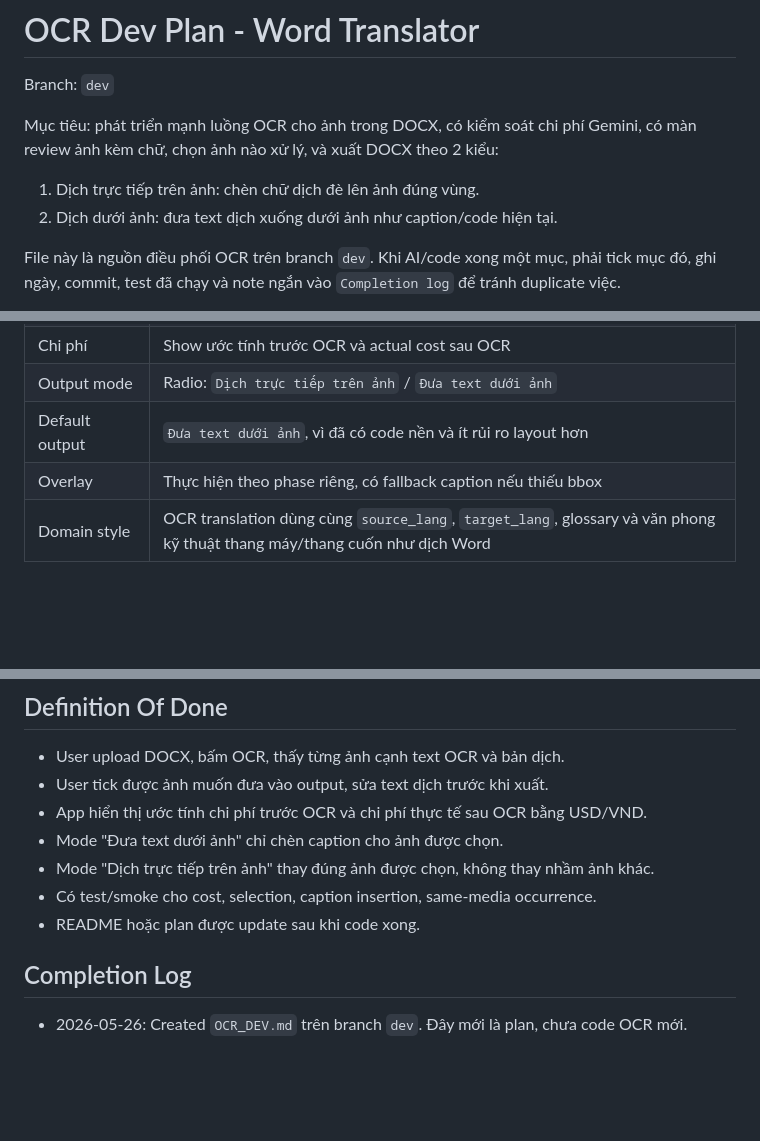
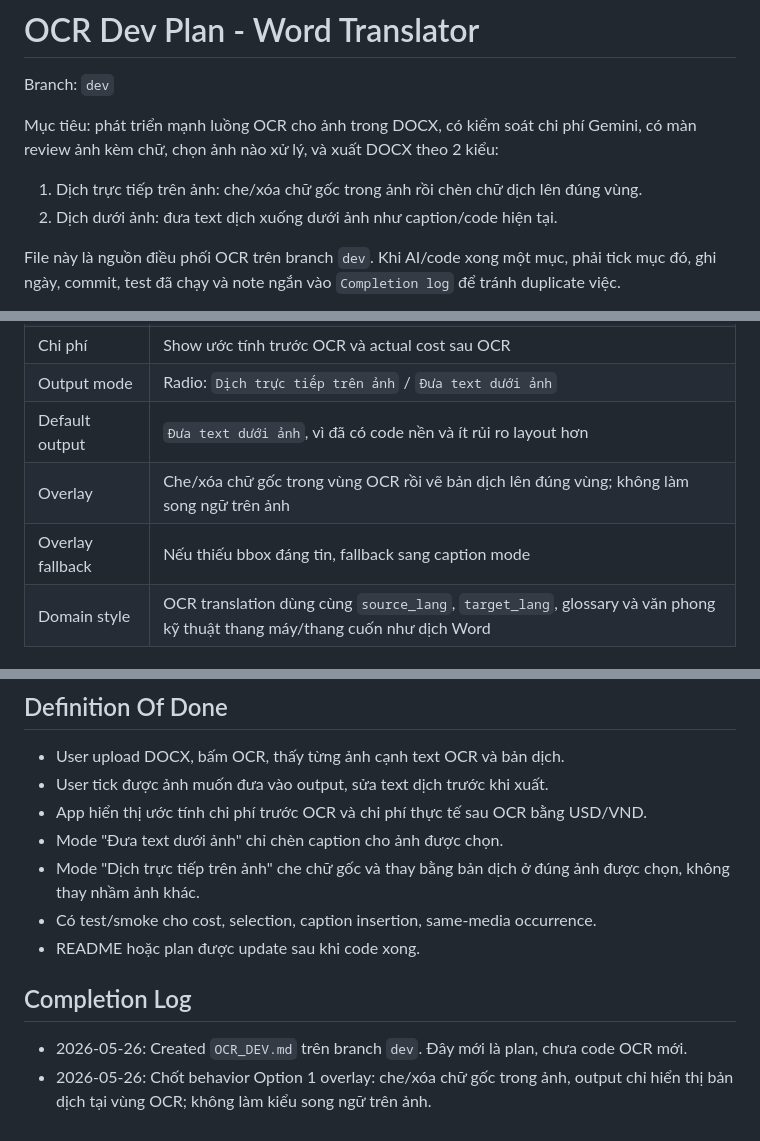
Before and after one commit to Toni0409/Translator, a Markdown page: OCR_DEV.md, 3 parts joined by grey strips. Rendered like a GitHub page; blank space fills up the shorter version.

```diff
--- a/OCR_DEV.md
+++ b/OCR_DEV.md
@@ -4,7 +4,7 @@ Branch: `dev`
 
 Mục tiêu: phát triển mạnh luồng OCR cho ảnh trong DOCX, có kiểm soát chi phí Gemini, có màn review ảnh kèm chữ, chọn ảnh nào xử lý, và xuất DOCX theo 2 kiểu:
 
-1. Dịch trực tiếp trên ảnh: chèn chữ dịch đè lên ảnh đúng vùng.
+1. Dịch trực tiếp trên ảnh: che/xóa chữ gốc trong ảnh rồi chèn chữ dịch lên đúng vùng.
 2. Dịch dưới ảnh: đưa text dịch xuống dưới ảnh như caption/code hiện tại.
 
 File này là nguồn điều phối OCR trên branch `dev`. Khi AI/code xong một mục, phải tick mục đó, ghi ngày, commit, test đã chạy và note ngắn vào `Completion log` để tránh duplicate việc.
@@ -92,7 +96,8 @@ File này là nguồn điều phối OCR trên branch `dev`. Khi AI/code xong m
 | Chi phí | Show ước tính trước OCR và actual cost sau OCR |
 | Output mode | Radio: `Dịch trực tiếp trên ảnh` / `Đưa text dưới ảnh` |
 | Default output | `Đưa text dưới ảnh`, vì đã có code nền và ít rủi ro layout hơn |
-| Overlay | Thực hiện theo phase riêng, có fallback caption nếu thiếu bbox |
+| Overlay | Che/xóa chữ gốc trong vùng OCR rồi vẽ bản dịch lên đúng vùng; không làm song ngữ trên ảnh |
+| Overlay fallback | Nếu thiếu bbox đáng tin, fallback sang caption mode |
 | Domain style | OCR translation dùng cùng `source_lang`, `target_lang`, glossary và văn phong kỹ thuật thang máy/thang cuốn như dịch Word |
 
 ## Chi Phí OCR
@@ -268,10 +277,11 @@ UI cần có 2 lớp giá:
 - User tick được ảnh muốn đưa vào output, sửa text dịch trước khi xuất.
 - App hiển thị ước tính chi phí trước OCR và chi phí thực tế sau OCR bằng USD/VND.
 - Mode "Đưa text dưới ảnh" chỉ chèn caption cho ảnh được chọn.
-- Mode "Dịch trực tiếp trên ảnh" thay đúng ảnh được chọn, không thay nhầm ảnh khác.
+- Mode "Dịch trực tiếp trên ảnh" che chữ gốc và thay bằng bản dịch ở đúng ảnh được chọn, không thay nhầm ảnh khác.
 - Có test/smoke cho cost, selection, caption insertion, same-media occurrence.
 - README hoặc plan được update sau khi code xong.
 
 ## Completion Log
 
 - 2026-05-26: Created `OCR_DEV.md` trên branch `dev`. Đây mới là plan, chưa code OCR mới.
+- 2026-05-26: Chốt behavior Option 1 overlay: che/xóa chữ gốc trong ảnh, output chỉ hiển thị bản dịch tại vùng OCR; không làm kiểu song ngữ trên ảnh.
```
Also changed, not shown: other parts of OCR_DEV.md (+11 -3 lines).
